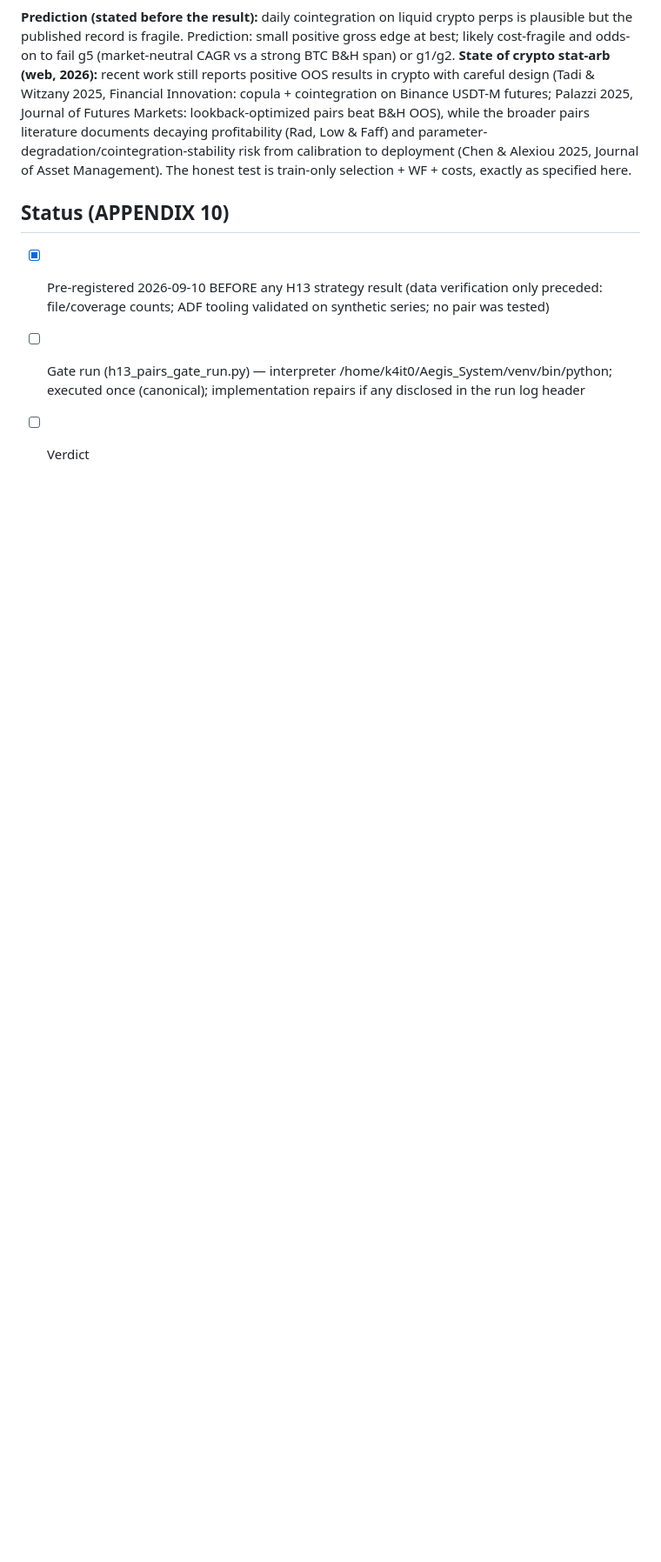
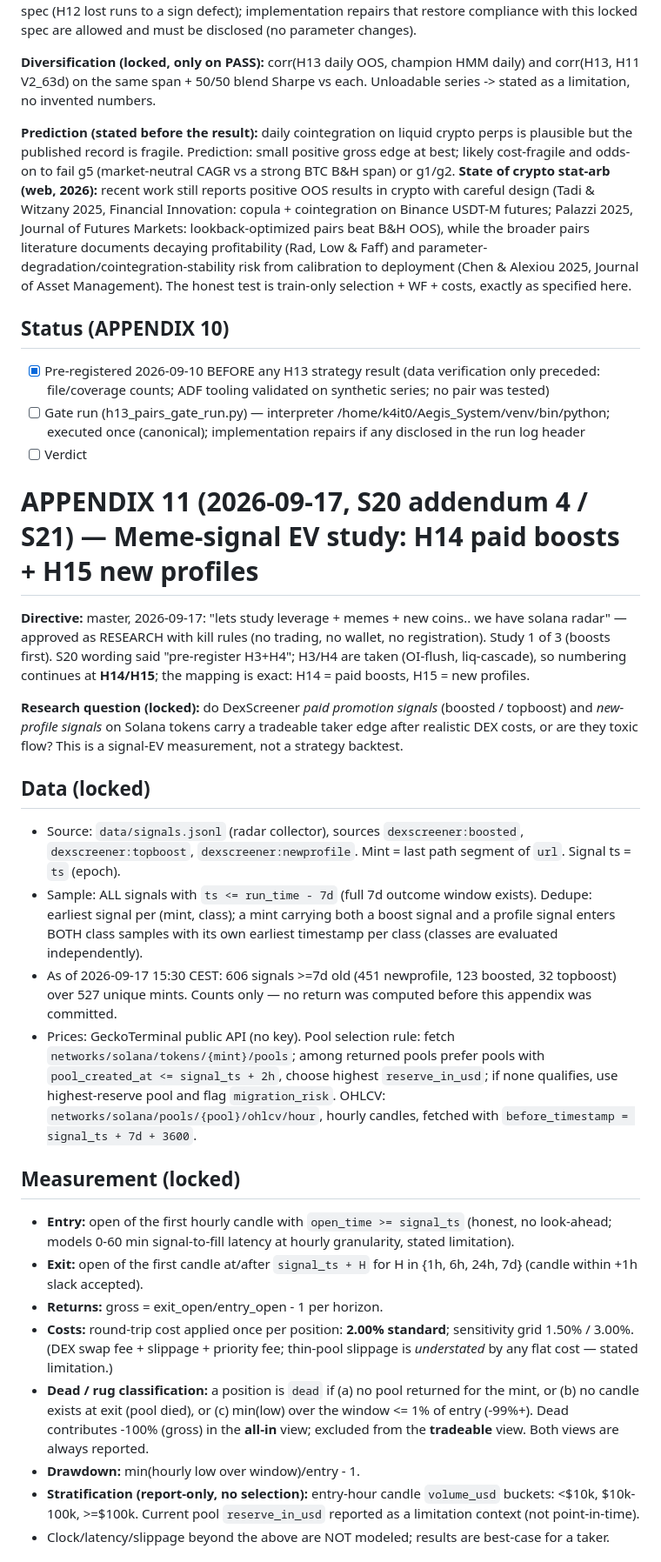
Before and after one commit to k4it00/narrative-radar, a Markdown page: PRE_REGISTRATION.md, the part around one of its changes. Shown at 87% size. Rendered like a GitHub page; blank space fills up the shorter version.

Commit message:
pre-register H14 (paid boosts) + H15 (new profiles) EV study — locked BEFORE any return computation (S20 addendum 4 Study 1)

```diff
--- a/PRE_REGISTRATION.md
+++ b/PRE_REGISTRATION.md
@@ -721,3 +721,58 @@ test is train-only selection + WF + costs, exactly as specified here.
       /home/k4it0/Aegis_System/venv/bin/python; executed once (canonical);
       implementation repairs if any disclosed in the run log header
 - [ ] Verdict
+
+# APPENDIX 11 (2026-09-17, S20 addendum 4 / S21) — Meme-signal EV study: H14 paid boosts + H15 new profiles
+
+**Directive:** master, 2026-09-17: "lets study leverage + memes + new coins..
+we have solana radar" — approved as RESEARCH with kill rules (no trading, no
+wallet, no registration). Study 1 of 3 (boosts first). S20 wording said
+"pre-register H3+H4"; H3/H4 are taken (OI-flush, liq-cascade), so numbering
+continues at **H14/H15**; the mapping is exact: H14 = paid boosts,
+H15 = new profiles.
+
+**Research question (locked):** do DexScreener *paid promotion signals*
+(boosted / topboost) and *new-profile signals* on Solana tokens carry a
+tradeable taker edge after realistic DEX costs, or are they toxic flow?
+This is a signal-EV measurement, not a strategy backtest.
+
+## Data (locked)
+- Source: `data/signals.jsonl` (radar collector), sources
+  `dexscreener:boosted`, `dexscreener:topboost`, `dexscreener:newprofile`.
+  Mint = last path segment of `url`. Signal ts = `ts` (epoch).
+- Sample: ALL signals with `ts <= run_time - 7d` (full 7d outcome window
+  exists). Dedupe: earliest signal per (mint, class); a mint carrying both a
+  boost signal and a profile signal enters BOTH class samples with its own
+  earliest timestamp per class (classes are evaluated independently).
+- As of 2026-09-17 15:30 CEST: 606 signals >=7d old (451 newprofile,
+  123 boosted, 32 topboost) over 527 unique mints. Counts only — no return
+  was computed before this appendix was committed.
+- Prices: GeckoTerminal public API (no key). Pool selection rule: fetch
+  `networks/solana/tokens/{mint}/pools`; among returned pools prefer pools
+  with `pool_created_at <= signal_ts + 2h`, choose highest `reserve_in_usd`;
+  if none qualifies, use highest-reserve pool and flag `migration_risk`.
+  OHLCV: `networks/solana/pools/{pool}/ohlcv/hour`, hourly candles, fetched
+  with `before_timestamp = signal_ts + 7d + 3600`.
+
+## Measurement (locked)
+- **Entry:** open of the first hourly candle with `open_time >= signal_ts`
+  (honest, no look-ahead; models 0-60 min signal-to-fill latency at hourly
+  granularity, stated limitation).
+- **Exit:** open of the first candle at/after `signal_ts + H` for
+  H in {1h, 6h, 24h, 7d} (candle within +1h slack accepted).
+- **Returns:** gross = exit_open/entry_open - 1 per horizon.
+- **Costs:** round-trip cost applied once per position: **2.00% standard**;
+  sensitivity grid 1.50% / 3.00%. (DEX swap fee + slippage + priority fee;
+  thin-pool slippage is *understated* by any flat cost — stated limitation.)
+- **Dead / rug classification:** a position is `dead` if (a) no pool
+  returned for the mint, or (b) no candle exists at exit (pool died), or
+  (c) min(low) over the window <= 1% of entry (-99%+). Dead contributes
+  -100% (gross) in the **all-in** view; excluded from the **tradeable**
+  view. Both views are always reported.
+- **Drawdown:** min(hourly low over window)/entry - 1.
+- **Stratification (report-only, no selection):** entry-hour candle
+  `volume_usd` buckets: <$10k, $10k-100k, >=$100k. Current pool
+  `reserve_in_usd` reported as a limitation context (not point-in-time).
+- Clock/latency/slippage beyond the above are NOT modeled; results are
+  best-case for a taker.
+
```
Also changed, not shown: other parts of PRE_REGISTRATION.md (+34 -0 lines).
